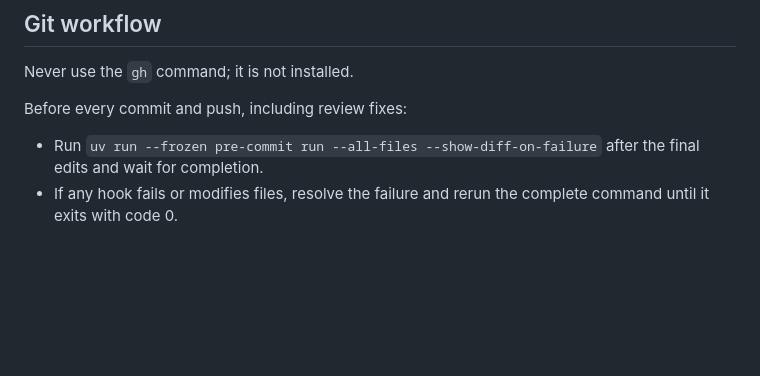
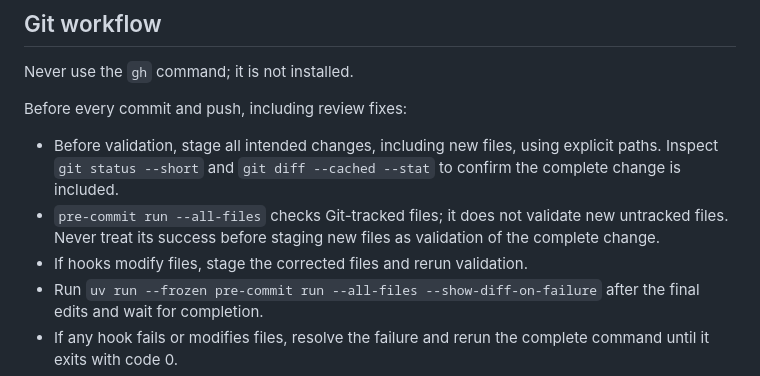
Before and after one commit to pokornyIt/media-recommender, a Markdown page: AGENTS.md, the part around the change. Drawn GitHub-style; blank space fills up the shorter version.

Commit message:
docs: update pre-commit guidelines for staging and validation

```diff
--- a/AGENTS.md
+++ b/AGENTS.md
@@ -74,6 +74,11 @@ Never use the `gh` command; it is not installed.
 
 Before every commit and push, including review fixes:
 
+* Before validation, stage all intended changes, including new files, using explicit paths. Inspect `git status --short`
+  and `git diff --cached --stat` to confirm the complete change is included.
+* `pre-commit run --all-files` checks Git-tracked files; it does not validate new untracked files.
+  Never treat its success before staging new files as validation of the complete change.
+* If hooks modify files, stage the corrected files and rerun validation.
 * Run `uv run --frozen pre-commit run --all-files --show-diff-on-failure` after the final edits and wait for completion.
 * If any hook fails or modifies files, resolve the failure and rerun the complete command until it exits with code 0.
 * Any subsequent file change invalidates the previous validation result.
```
